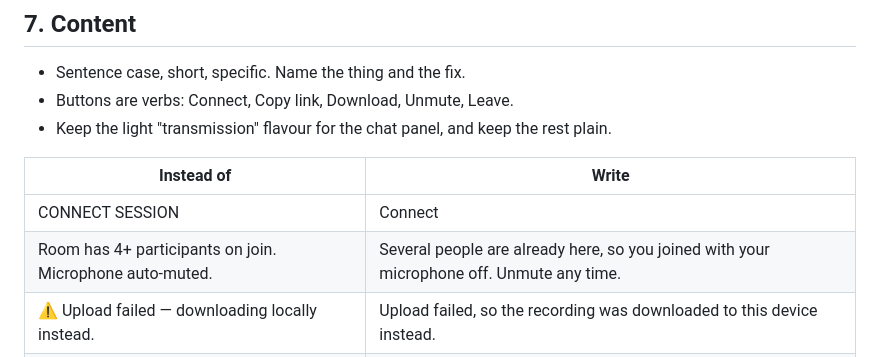
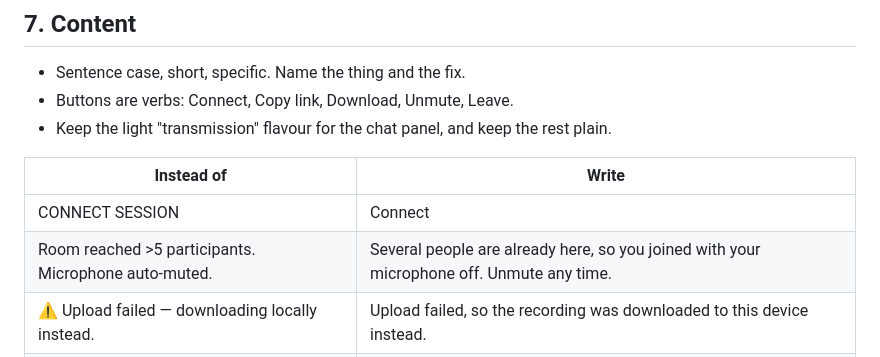
Before and after one commit to gymnae/meet, a Markdown page: design.md, the part around the change. GitHub-like rendering.

Commit message:
Keep the old wording in the design copy table's "Instead of" column
Co-Authored-By: Claude Opus 5.5 <noreply@anthropic.com>
Claude-Session: https://claude.ai/code/session_017nyKprLZDMjpbrX4RRnBj7

```diff
--- a/design.md
+++ b/design.md
@@ -285,7 +285,7 @@ One at a time, bottom centre above the dock, `role="status"`. It uses a cyan bor
 | Instead of | Write |
 | --- | --- |
 | CONNECT SESSION | Connect |
-| Room has 4+ participants on join. Microphone auto-muted. | Several people are already here, so you joined with your microphone off. Unmute any time. |
+| Room reached >5 participants. Microphone auto-muted. | Several people are already here, so you joined with your microphone off. Unmute any time. |
 | ⚠️ Upload failed — downloading locally instead. | Upload failed, so the recording was downloaded to this device instead. |
 | Incorrect Password - Try Again (as placeholder) | That password is not right. Try again. (inline error) |
 
```
